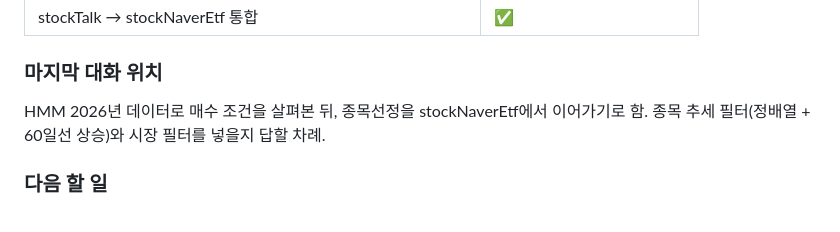
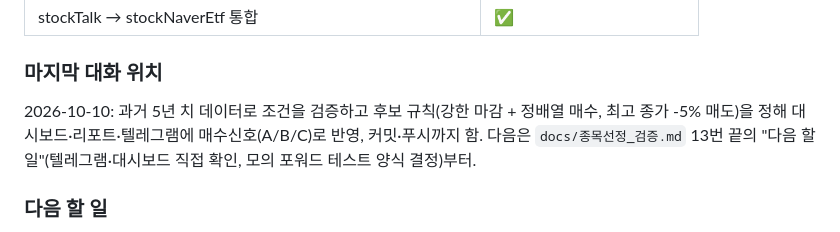
Before and after one commit to lovekhj/stockNaverEtf, a Markdown page: docs/stockTalk/brainstorming.md, the part around the change. Rendered like a GitHub page.

```diff
--- a/docs/stockTalk/brainstorming.md
+++ b/docs/stockTalk/brainstorming.md
@@ -23,7 +23,7 @@
 
 ### 마지막 대화 위치
 
-HMM 2026년 데이터로 매수 조건을 살펴본 뒤, 종목선정을 stockNaverEtf에서 이어가기로 함. 종목 추세 필터(정배열 + 60일선 상승)와 시장 필터를 넣을지 답할 차례.
+2026-10-10: 과거 5년 치 데이터로 조건을 검증하고 후보 규칙(강한 마감 + 정배열 매수, 최고 종가 -5% 매도)을 정해 대시보드·리포트·텔레그램에 매수신호(A/B/C)로 반영, 커밋·푸시까지 함. 다음은 `docs/종목선정_검증.md` 13번 끝의 "다음 할 일"(텔레그램·대시보드 직접 확인, 모의 포워드 테스트 양식 결정)부터.
 
 ### 다음 할 일
 0. **규칙 후보 (2026-10-10)**: 강한 마감(+3% 이상, 거래량 1.5배 이상) + 정배열(종가 > 5 > 20 > 60일선, 20일선 상승) 매수, 최고 종가 -5% 트레일링 매도. 근거와 숫자는 `docs/종목선정_검증.md` 8~13번. 확정은 포워드 테스트(케이스 2) 뒤에 한다
```
Also changed, not shown: docs/stockTalk/talk.md (+8 -0 lines), docs/종목선정_검증.md (+1 -0 lines).
